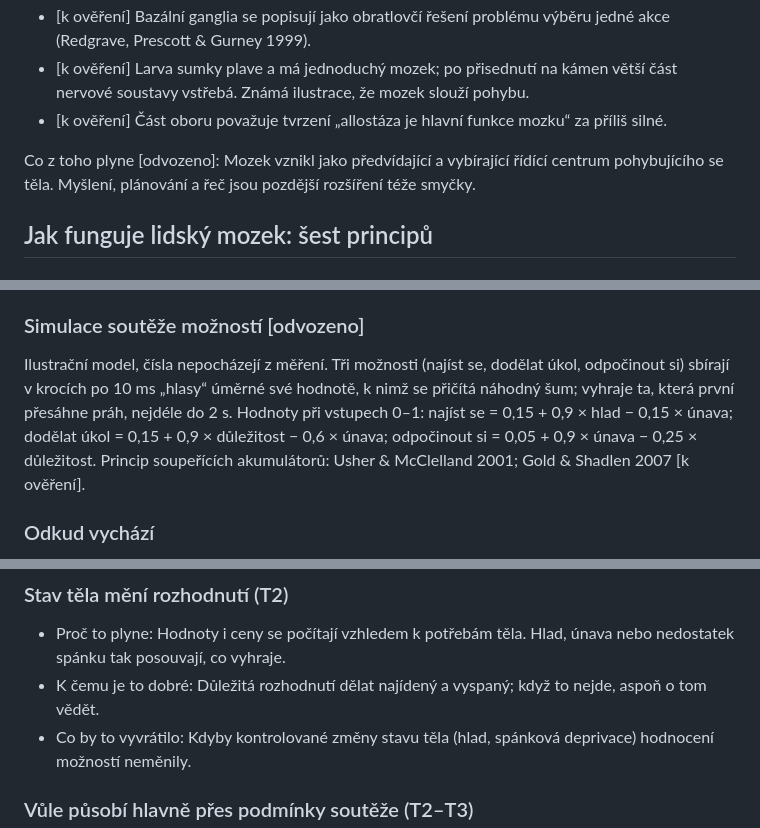
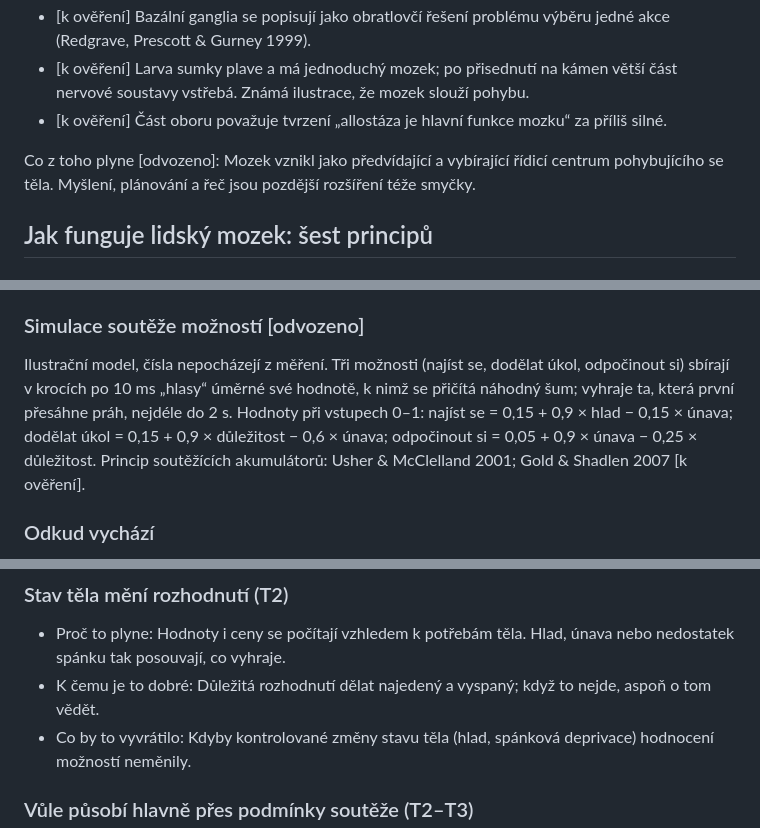
Before and after one commit to slunnnko/consciousness, a Markdown page: v3/07-mozek-a-rozhodovani.md, 3 parts joined by grey strips. GitHub-like rendering.

Commit message:
v3.2: jazykové opravy v syntéze Proč máme mozek

```diff
--- a/v3/07-mozek-a-rozhodovani.md
+++ b/v3/07-mozek-a-rozhodovani.md
@@ -74,7 +74,7 @@ Pohybující se tělo naráží na dva problémy, které rozptýlená nervová s
 - [k ověření] Larva sumky plave a má jednoduchý mozek; po přisednutí na kámen větší část nervové soustavy vstřebá. Známá ilustrace, že mozek slouží pohybu.
 - [k ověření] Část oboru považuje tvrzení „allostáza je hlavní funkce mozku“ za příliš silné.
 
-Co z toho plyne [odvozeno]: Mozek vznikl jako předvídající a vybírající řídící centrum pohybujícího se těla. Myšlení, plánování a řeč jsou pozdější rozšíření téže smyčky.
+Co z toho plyne [odvozeno]: Mozek vznikl jako předvídající a vybírající řídicí centrum pohybujícího se těla. Myšlení, plánování a řeč jsou pozdější rozšíření téže smyčky.
 
 ## Jak funguje lidský mozek: šest principů
 
@@ -152,7 +152,7 @@ Většina regulace těla a mnoho rozhodnutí běží bez vědomí. Nejlépe podl
 
 ### Simulace soutěže možností [odvozeno]
 
-Ilustrační model, čísla nepocházejí z měření. Tři možnosti (najíst se, dodělat úkol, odpočinout si) sbírají v krocích po 10 ms „hlasy“ úměrné své hodnotě, k nimž se přičítá náhodný šum; vyhraje ta, která první přesáhne práh, nejdéle do 2 s. Hodnoty při vstupech 0–1: najíst se = 0,15 + 0,9 × hlad − 0,15 × únava; dodělat úkol = 0,15 + 0,9 × důležitost − 0,6 × únava; odpočinout si = 0,05 + 0,9 × únava − 0,25 × důležitost. Princip soupeřících akumulátorů: Usher & McClelland 2001; Gold & Shadlen 2007 [k ověření].
+Ilustrační model, čísla nepocházejí z měření. Tři možnosti (najíst se, dodělat úkol, odpočinout si) sbírají v krocích po 10 ms „hlasy“ úměrné své hodnotě, k nimž se přičítá náhodný šum; vyhraje ta, která první přesáhne práh, nejdéle do 2 s. Hodnoty při vstupech 0–1: najíst se = 0,15 + 0,9 × hlad − 0,15 × únava; dodělat úkol = 0,15 + 0,9 × důležitost − 0,6 × únava; odpočinout si = 0,05 + 0,9 × únava − 0,25 × důležitost. Princip soutěžících akumulátorů: Usher & McClelland 2001; Gold & Shadlen 2007 [k ověření].
 
 ### Odkud vychází
 
@@ -168,7 +168,7 @@ Odpověď [odvozeno]: Rozhodnutí vychází ze soutěže možností rozprostřen
 ### Stav těla mění rozhodnutí (T2)
 
 - Proč to plyne: Hodnoty i ceny se počítají vzhledem k potřebám těla. Hlad, únava nebo nedostatek spánku tak posouvají, co vyhraje.
-- K čemu je to dobré: Důležitá rozhodnutí dělat najídený a vyspaný; když to nejde, aspoň o tom vědět.
+- K čemu je to dobré: Důležitá rozhodnutí dělat najedený a vyspaný; když to nejde, aspoň o tom vědět.
 - Co by to vyvrátilo: Kdyby kontrolované změny stavu těla (hlad, spánková deprivace) hodnocení možností neměnily.
 
 ### Vůle působí hlavně přes podmínky soutěže (T2–T3)
```
Also changed, not shown: other parts of v3/07-mozek-a-rozhodovani.md (+2 -2 lines).
